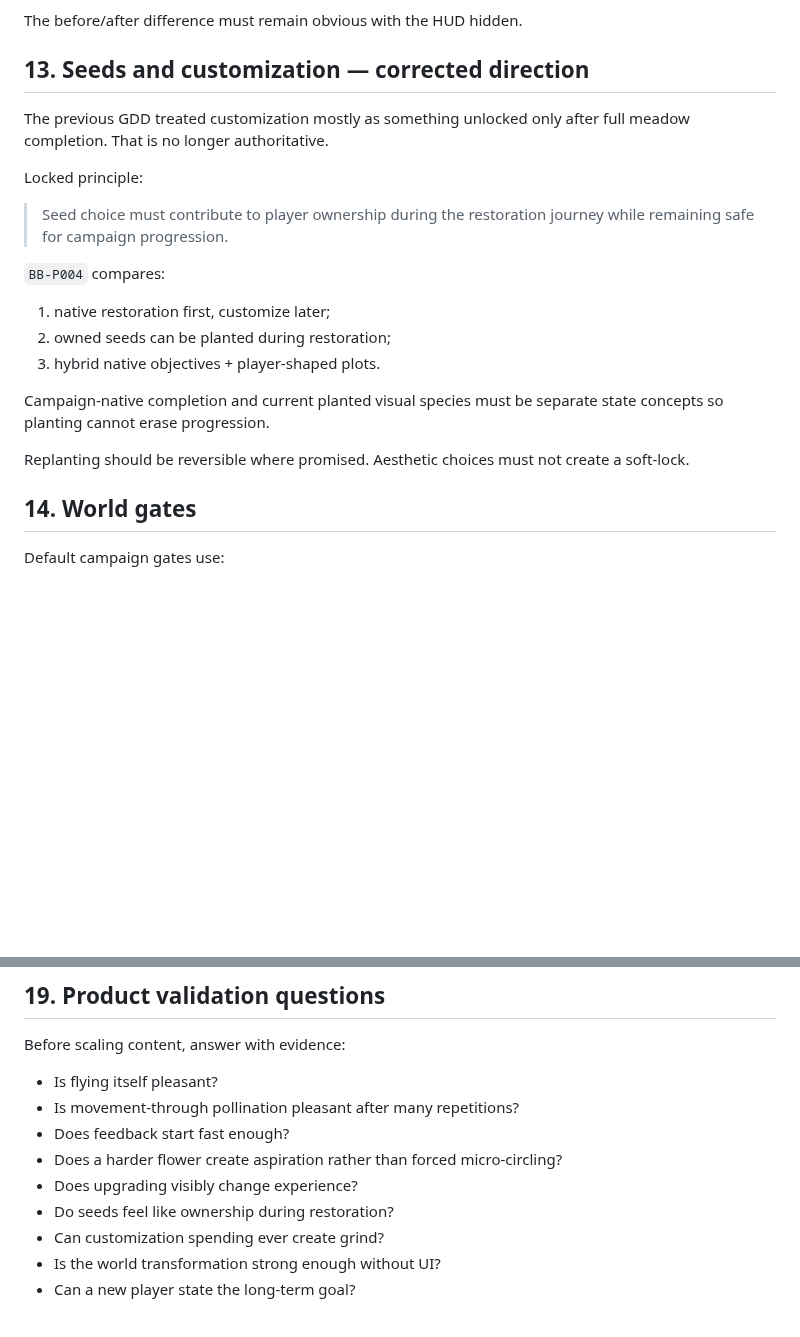
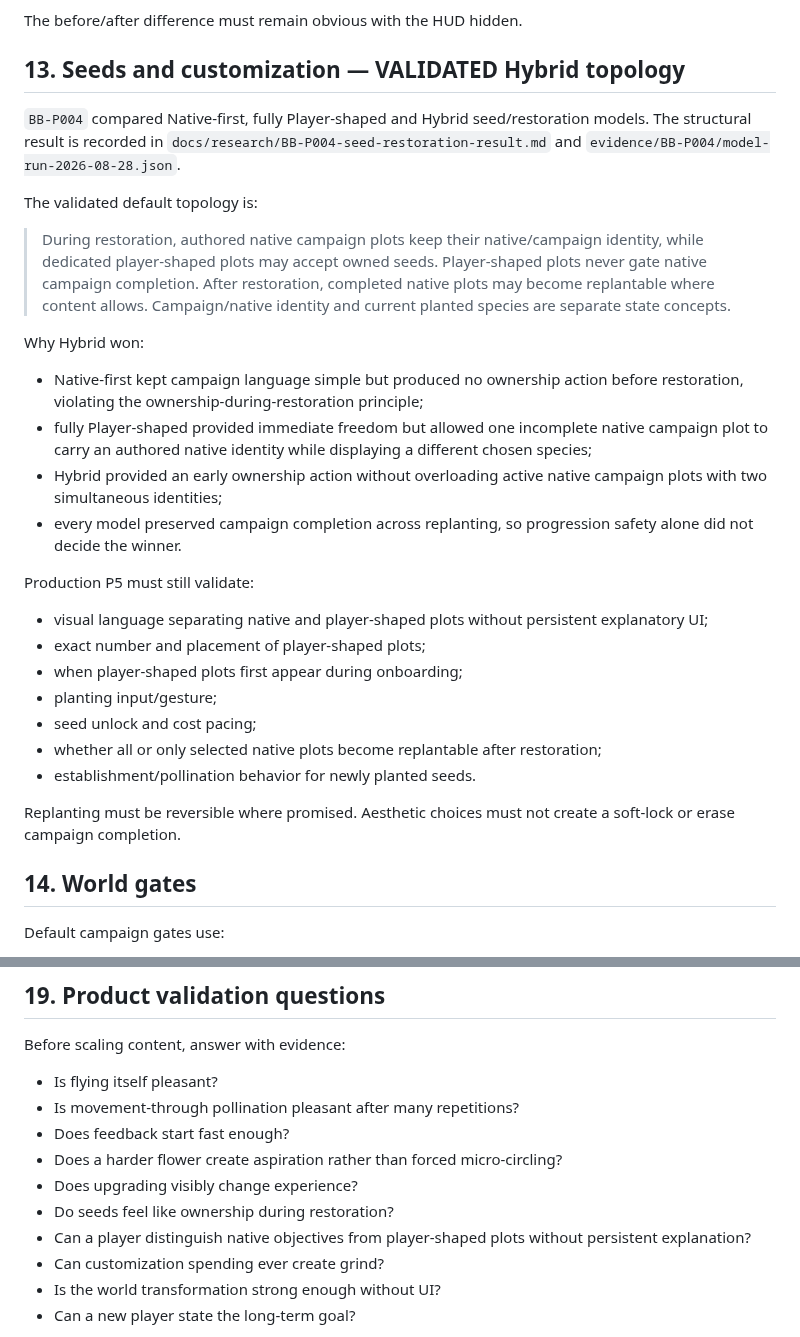
Before and after one commit to StrayForest/BeBee, a Markdown page: docs/01-game-design.md, 2 parts joined by grey strips. Rendered like a GitHub page; blank space fills up the shorter version.

Commit message:
docs: align game design with validated hybrid seed flow

```diff
--- a/docs/01-game-design.md
+++ b/docs/01-game-design.md
@@ -199,23 +199,32 @@ Restoration may add:
 
 The before/after difference must remain obvious with the HUD hidden.
 
-## 13. Seeds and customization — corrected direction
+## 13. Seeds and customization — VALIDATED Hybrid topology
 
-The previous GDD treated customization mostly as something unlocked only after full meadow completion. That is no longer authoritative.
+`BB-P004` compared Native-first, fully Player-shaped and Hybrid seed/restoration models. The structural result is recorded in `docs/research/BB-P004-seed-restoration-result.md` and `evidence/BB-P004/model-run-2026-08-28.json`.
 
-Locked principle:
+The validated default topology is:
 
-> Seed choice must contribute to player ownership during the restoration journey while remaining safe for campaign progression.
+> During restoration, authored native campaign plots keep their native/campaign identity, while dedicated player-shaped plots may accept owned seeds. Player-shaped plots never gate native campaign completion. After restoration, completed native plots may become replantable where content allows. Campaign/native identity and current planted species are separate state concepts.
 
-`BB-P004` compares:
+Why Hybrid won:
 
-1. native restoration first, customize later;
-2. owned seeds can be planted during restoration;
-3. hybrid native objectives + player-shaped plots.
+- Native-first kept campaign language simple but produced no ownership action before restoration, violating the ownership-during-restoration principle;
+- fully Player-shaped provided immediate freedom but allowed one incomplete native campaign plot to carry an authored native identity while displaying a different chosen species;
+- Hybrid provided an early ownership action without overloading active native campaign plots with two simultaneous identities;
+- every model preserved campaign completion across replanting, so progression safety alone did not decide the winner.
 
-Campaign-native completion and current planted visual species must be separate state concepts so planting cannot erase progression.
+Production P5 must still validate:
 
-Replanting should be reversible where promised. Aesthetic choices must not create a soft-lock.
+- visual language separating native and player-shaped plots without persistent explanatory UI;
+- exact number and placement of player-shaped plots;
+- when player-shaped plots first appear during onboarding;
+- planting input/gesture;
+- seed unlock and cost pacing;
+- whether all or only selected native plots become replantable after restoration;
+- establishment/pollination behavior for newly planted seeds.
+
+Replanting must be reversible where promised. Aesthetic choices must not create a soft-lock or erase campaign completion.
 
 ## 14. World gates
 
@@ -286,6 +295,7 @@ Before scaling content, answer with evidence:
 - Does a harder flower create aspiration rather than forced micro-circling?
 - Does upgrading visibly change experience?
 - Do seeds feel like ownership during restoration?
+- Can a player distinguish native objectives from player-shaped plots without persistent explanation?
 - Can customization spending ever create grind?
 - Is the world transformation strong enough without UI?
 - Can a new player state the long-term goal?
```
